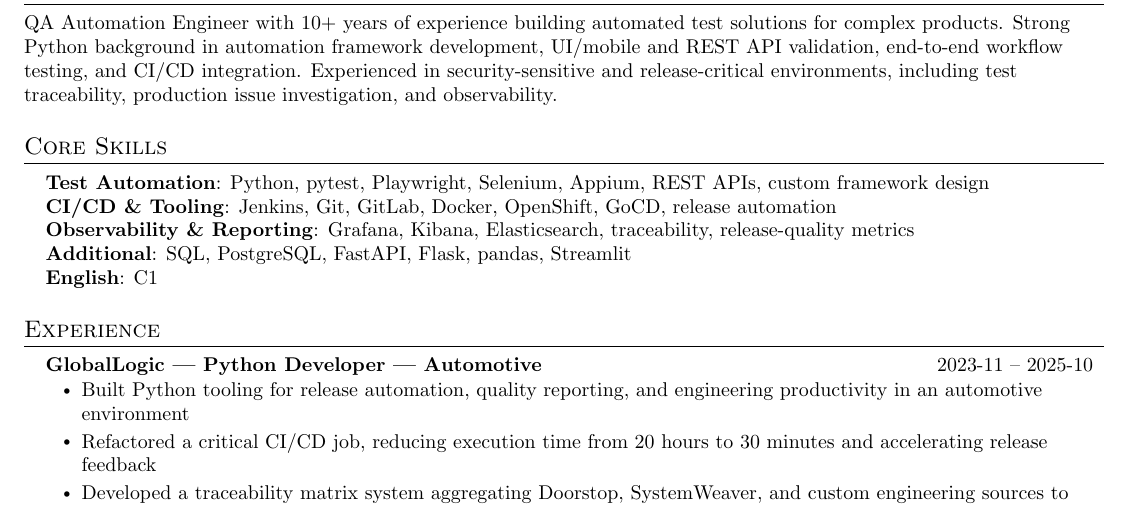
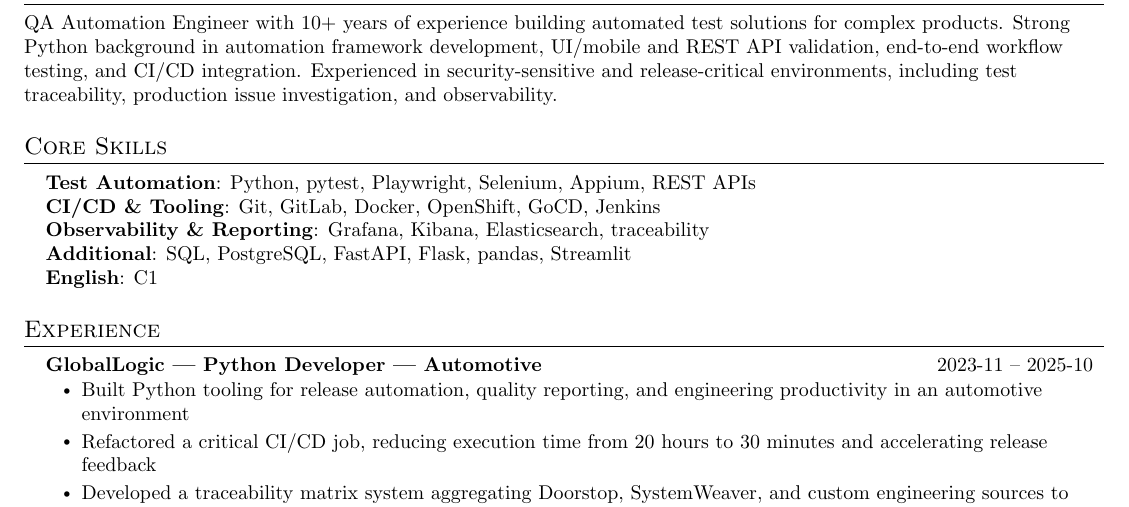
Before and after one commit to atenyts/resume, a LaTeX CV (Anton_Tenytskyi_CV.tex): part of the page, cut so that both start at the same text. Compiled offline with pdfLaTeX.

Commit message:
Add small content updates

```diff
--- a/Anton_Tenytskyi_CV.tex
+++ b/Anton_Tenytskyi_CV.tex
@@ -60,9 +60,9 @@
 \section{Core Skills}
 \begin{itemize}[leftmargin=0.15in, label={}]
   \small{\item{
-    \textbf{Test Automation}{: Python, pytest, Playwright, Selenium, Appium, REST APIs, custom framework design} \\
-    \textbf{CI/CD \& Tooling}{: Jenkins, Git, GitLab, Docker, OpenShift, GoCD, release automation} \\
-    \textbf{Observability \& Reporting}{: Grafana, Kibana, Elasticsearch, traceability, release-quality metrics} \\
+    \textbf{Test Automation}{: Python, pytest, Playwright, Selenium, Appium, REST APIs} \\
+    \textbf{CI/CD \& Tooling}{: Git, GitLab, Docker, OpenShift, GoCD, Jenkins} \\
+    \textbf{Observability \& Reporting}{: Grafana, Kibana, Elasticsearch, traceability} \\
     \textbf{Additional}{: SQL, PostgreSQL, FastAPI, Flask, pandas, Streamlit} \\
     \textbf{English}{: C1}
   }}
```
